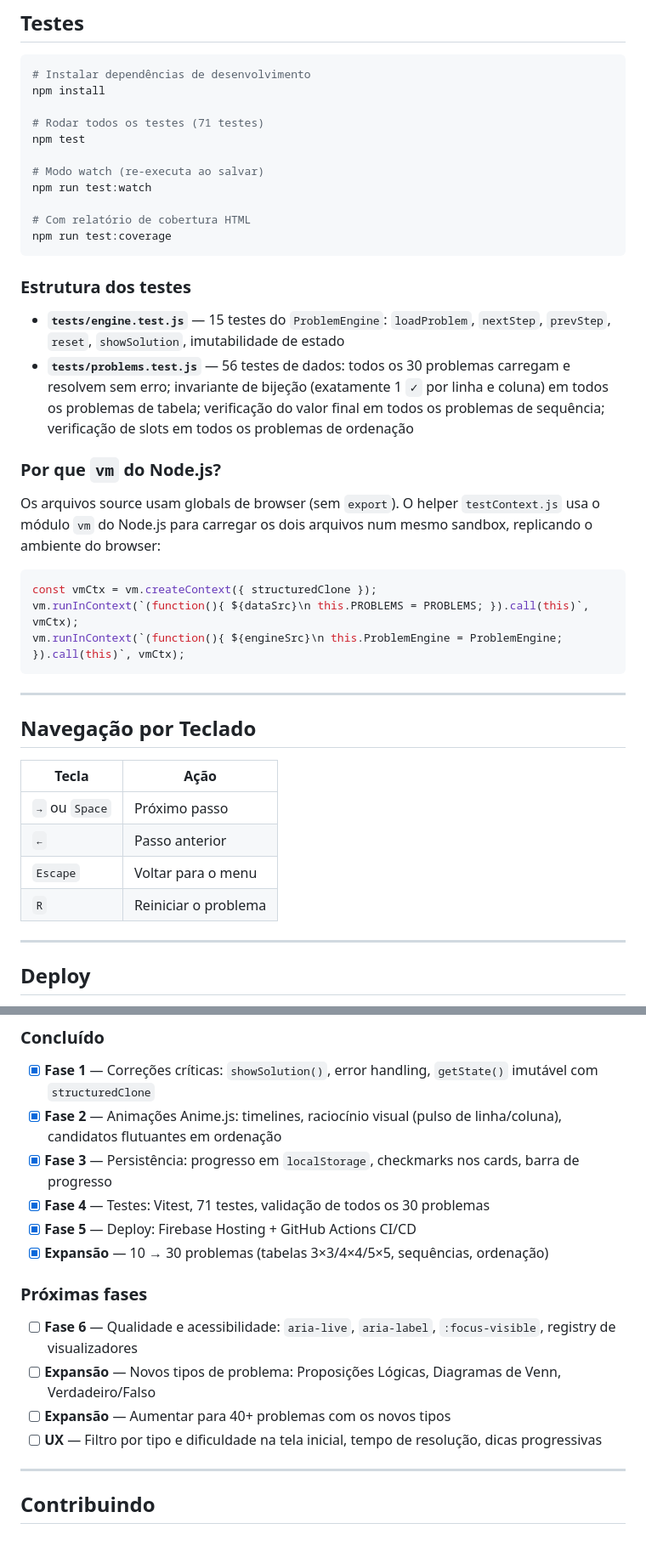
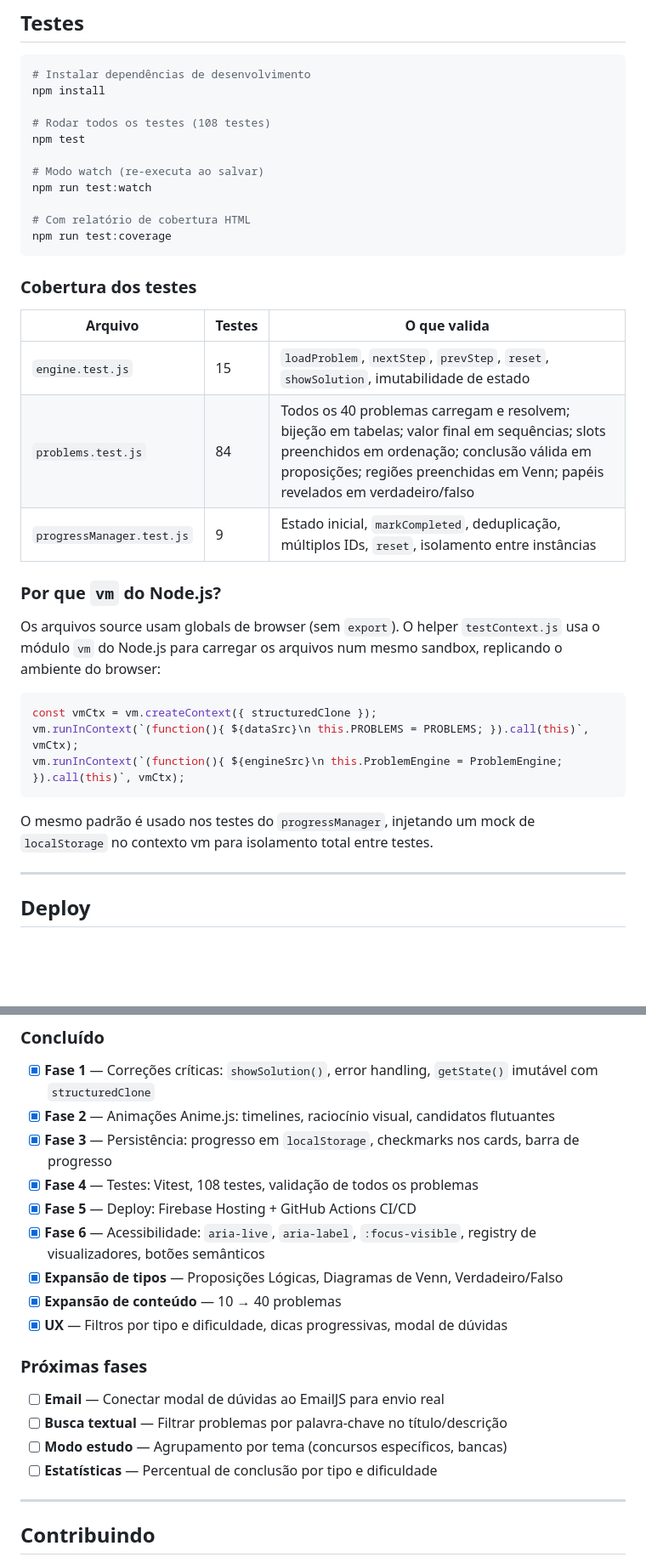
Before and after one commit to wyboliveira/logic_studies, a Markdown page: README.md, 2 parts joined by grey strips. Shown at 85% size. GitHub-like rendering; blank space fills up the shorter version.

````diff
--- a/README.md
+++ b/README.md
@@ -170,7 +243,7 @@ Acesse `http://localhost:3000` (ou a porta que o servidor indicar).
 # Instalar dependências de desenvolvimento
 npm install
 
-# Rodar todos os testes (71 testes)
+# Rodar todos os testes (108 testes)
 npm test
 
 # Modo watch (re-executa ao salvar)
@@ -180,14 +253,17 @@ npm run test:watch
 npm run test:coverage
 ```
 
-### Estrutura dos testes
+### Cobertura dos testes
 
-- **`tests/engine.test.js`** — 15 testes do `ProblemEngine`: `loadProblem`, `nextStep`, `prevStep`, `reset`, `showSolution`, imutabilidade de estado
-- **`tests/problems.test.js`** — 56 testes de dados: todos os 30 problemas carregam e resolvem sem erro; invariante de bijeção (exatamente 1 `✓` por linha e coluna) em todos os problemas de tabela; verificação do valor final em todos os problemas de sequência; verificação de slots em todos os problemas de ordenação
+| Arquivo | Testes | O que valida |
+|---------|--------|-------------|
+| `engine.test.js` | 15 | `loadProblem`, `nextStep`, `prevStep`, `reset`, `showSolution`, imutabilidade de estado |
+| `problems.test.js` | 84 | Todos os 40 problemas carregam e resolvem; bijeção em tabelas; valor final em sequências; slots preenchidos em ordenação; conclusão válida em proposições; regiões preenchidas em Venn; papéis revelados em verdadeiro/falso |
+| `progressManager.test.js` | 9 | Estado inicial, `markCompleted`, deduplicação, múltiplos IDs, `reset`, isolamento entre instâncias |
 
 ### Por que `vm` do Node.js?
 
-Os arquivos source usam globals de browser (sem `export`). O helper `testContext.js` usa o módulo `vm` do Node.js para carregar os dois arquivos num mesmo sandbox, replicando o ambiente do browser:
+Os arquivos source usam globals de browser (sem `export`). O helper `testContext.js` usa o módulo `vm` do Node.js para carregar os arquivos num mesmo sandbox, replicando o ambiente do browser:
 
 ```js
 const vmCtx = vm.createContext({ structuredClone });
@@ -195,16 +271,7 @@ vm.runInContext(`(function(){ ${dataSrc}\n this.PROBLEMS = PROBLEMS; }).call(thi
 vm.runInContext(`(function(){ ${engineSrc}\n this.ProblemEngine = ProblemEngine; }).call(this)`, vmCtx);
 ```
 
----
-
-## Navegação por Teclado
-
-| Tecla | Ação |
-|-------|------|
-| `→` ou `Space` | Próximo passo |
-| `←` | Passo anterior |
-| `Escape` | Voltar para o menu |
-| `R` | Reiniciar o problema |
+O mesmo padrão é usado nos testes do `progressManager`, injetando um mock de `localStorage` no contexto vm para isolamento total entre testes.
 
 ---
 
@@ -247,18 +314,21 @@ Qualquer push na branch `main` dispara o workflow `.github/workflows/deploy.yml`
 ### Concluído
 
 - [x] **Fase 1** — Correções críticas: `showSolution()`, error handling, `getState()` imutável com `structuredClone`
-- [x] **Fase 2** — Animações Anime.js: timelines, raciocínio visual (pulso de linha/coluna), candidatos flutuantes em ordenação
+- [x] **Fase 2** — Animações Anime.js: timelines, raciocínio visual, candidatos flutuantes
 - [x] **Fase 3** — Persistência: progresso em `localStorage`, checkmarks nos cards, barra de progresso
-- [x] **Fase 4** — Testes: Vitest, 71 testes, validação de todos os 30 problemas
+- [x] **Fase 4** — Testes: Vitest, 108 testes, validação de todos os problemas
 - [x] **Fase 5** — Deploy: Firebase Hosting + GitHub Actions CI/CD
-- [x] **Expansão** — 10 → 30 problemas (tabelas 3×3/4×4/5×5, sequências, ordenação)
+- [x] **Fase 6** — Acessibilidade: `aria-live`, `aria-label`, `:focus-visible`, registry de visualizadores, botões semânticos
+- [x] **Expansão de tipos** — Proposições Lógicas, Diagramas de Venn, Verdadeiro/Falso
+- [x] **Expansão de conteúdo** — 10 → 40 problemas
+- [x] **UX** — Filtros por tipo e dificuldade, dicas progressivas, modal de dúvidas
 
 ### Próximas fases
 
-- [ ] **Fase 6** — Qualidade e acessibilidade: `aria-live`, `aria-label`, `:focus-visible`, registry de visualizadores
-- [ ] **Expansão** — Novos tipos de problema: Proposições Lógicas, Diagramas de Venn, Verdadeiro/Falso
-- [ ] **Expansão** — Aumentar para 40+ problemas com os novos tipos
-- [ ] **UX** — Filtro por tipo e dificuldade na tela inicial, tempo de resolução, dicas progressivas
+- [ ] **Email** — Conectar modal de dúvidas ao EmailJS para envio real
+- [ ] **Busca textual** — Filtrar problemas por palavra-chave no título/descrição
+- [ ] **Modo estudo** — Agrupamento por tema (concursos específicos, bancas)
+- [ ] **Estatísticas** — Percentual de conclusão por tipo e dificuldade
 
 ---
 
````
Also changed, not shown: other parts of README.md (+86 -13 lines).
